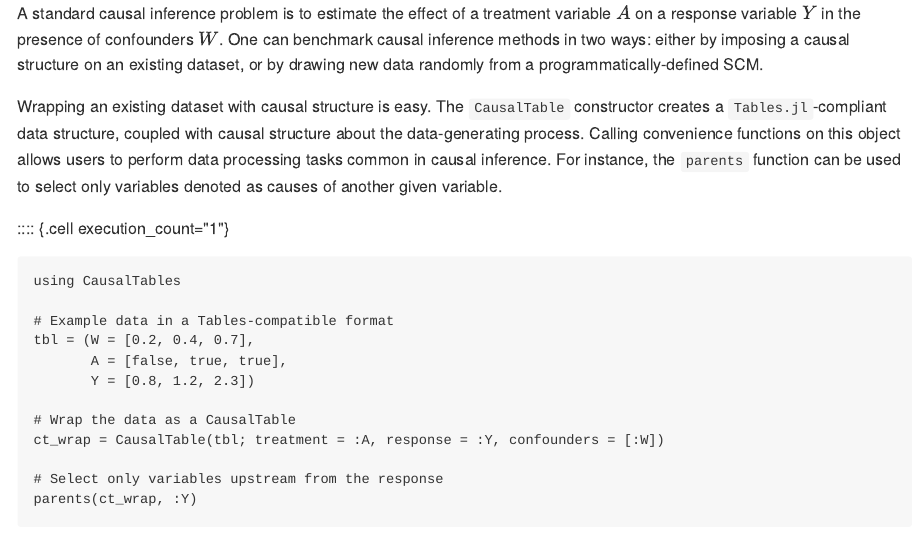
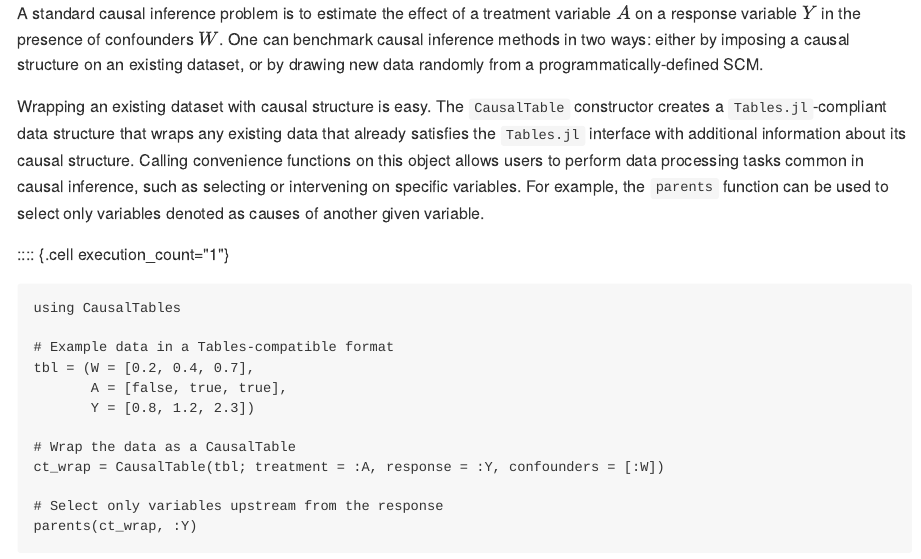
Before and after one commit to salbalkus/CausalTables.jl, a Quarto document (paper/paper.qmd): the page in a window 1100 px wide, from 1240 px down. The pictures show the output file paper/paper.md that the author committed with the source, drawn offline in the style of GitHub.

Commit message:
update paper

````diff
--- a/paper/paper.qmd
+++ b/paper/paper.qmd
@@ -93,11 +93,13 @@ structure on an existing dataset, or by drawing new data randomly from a
 programmatically-defined SCM.
 
 Wrapping an existing dataset with causal structure is easy. The `CausalTable`
-constructor creates a `Tables.jl`-compliant data structure, coupled with causal
-structure about the data-generating process. Calling convenience functions on
+constructor creates a `Tables.jl`-compliant data structure that wraps any
+existing data that already satisfies the `Tables.jl` interface with
+additional information about its causal structure. Calling convenience functions on
 this object allows users to perform data processing tasks common in causal
-inference. For instance, the `parents` function can be used to select
-only variables denoted as causes of another given variable.
+inference, such as selecting or intervening on specific variables. For example,
+the `parents` function can be used to select only variables denoted as causes
+of another given variable.
 
 ```{julia}
 #| echo: false
````
Also changed, not shown: paper/paper.md.
